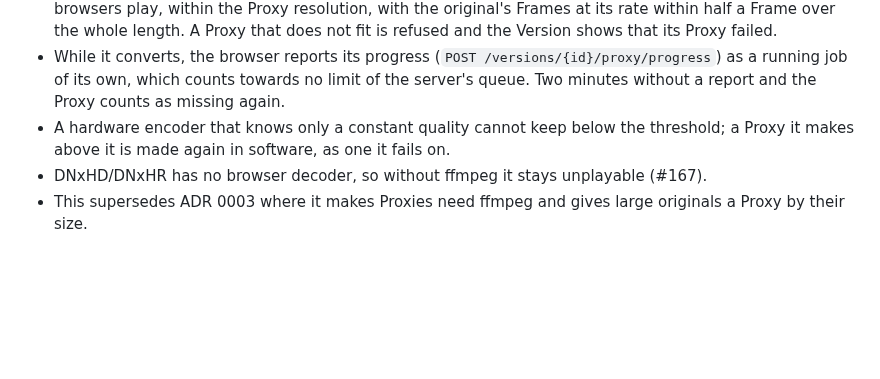
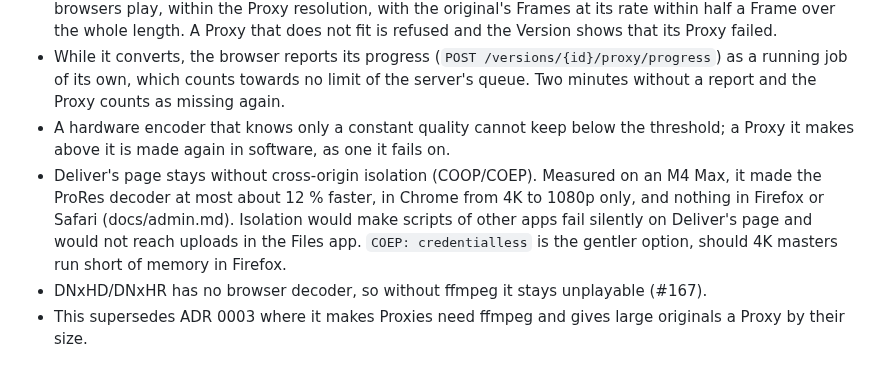
Before and after one commit to joshuabke/nextcloud-deliver, a Markdown page: docs/adr/0019-proxies-from-the-browser.md, the part around the change. GitHub-like rendering; blank space fills up the shorter version.

Commit message:
Record that Deliver's page stays without cross-origin isolation (ADR 0019)

```diff
--- a/docs/adr/0019-proxies-from-the-browser.md
+++ b/docs/adr/0019-proxies-from-the-browser.md
@@ -21,5 +21,6 @@ Who gets a Proxy changes with it, for ffmpeg and browsers alike. A Proxy existed
 - The browser hands its Proxy in only for a Version a Member with Manage has: the upload lies next to the Version's file as for a replace, and `POST /versions/{id}/proxy` checks that it is H.264/AAC MP4 that browsers play, within the Proxy resolution, with the original's Frames at its rate within half a Frame over the whole length. A Proxy that does not fit is refused and the Version shows that its Proxy failed.
 - While it converts, the browser reports its progress (`POST /versions/{id}/proxy/progress`) as a running job of its own, which counts towards no limit of the server's queue. Two minutes without a report and the Proxy counts as missing again.
 - A hardware encoder that knows only a constant quality cannot keep below the threshold; a Proxy it makes above it is made again in software, as one it fails on.
+- Deliver's page stays without cross-origin isolation (COOP/COEP). Measured on an M4 Max, it made the ProRes decoder at most about 12 % faster, in Chrome from 4K to 1080p only, and nothing in Firefox or Safari (docs/admin.md). Isolation would make scripts of other apps fail silently on Deliver's page and would not reach uploads in the Files app. `COEP: credentialless` is the gentler option, should 4K masters run short of memory in Firefox.
 - DNxHD/DNxHR has no browser decoder, so without ffmpeg it stays unplayable (#167).
 - This supersedes ADR 0003 where it makes Proxies need ffmpeg and gives large originals a Proxy by their size.
```
